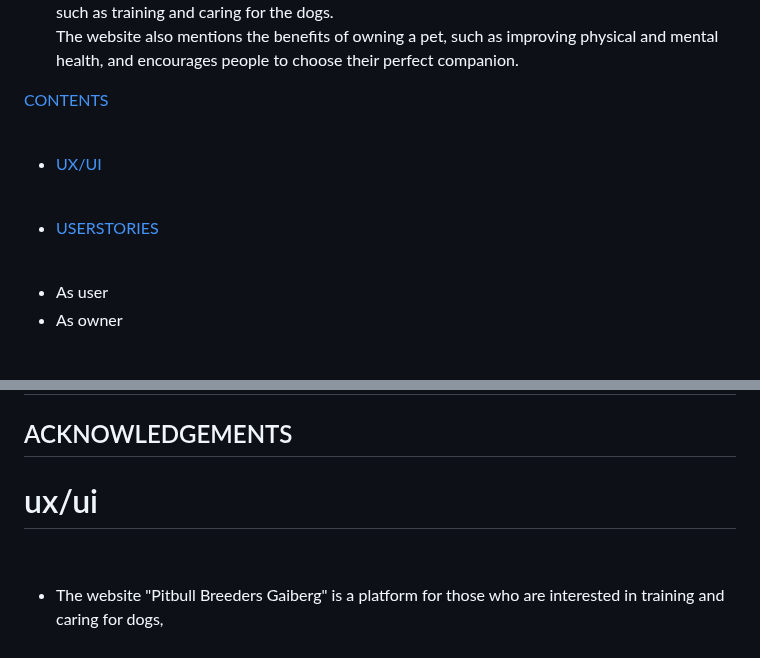
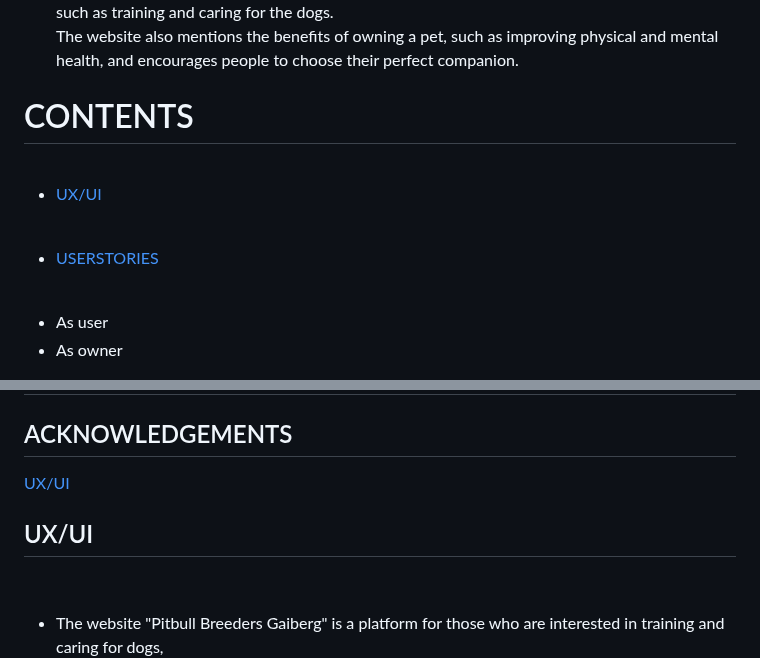
Before and after one commit to Code-Institute-Submissions/SuzanDewitz-Dogs-Training_FebResub, a Markdown page: README.md, 2 parts joined by grey strips. GitHub-like rendering.

Commit message:
docs: add README.md file

```diff
--- a/README.md
+++ b/README.md
@@ -12,15 +12,15 @@
    The website also mentions the benefits of owning a pet, such as improving physical and mental health, and encourages people to choose their perfect companion.
 
 
-[CONTENTS](#contents)
+# CONTENTS
 
 <br>
 
-+   [UX/UI](#ux/ui)
+  +   [UX/UI](#ux/ui)
 
 <br>
 
-+   [USERSTORIES](#userstories)
+  +   [USERSTORIES](#userstories)
 
 <br>
 
@@ -67,8 +67,8 @@
 
 
 
- # ux/ui
-
+ [UX/UI](#ux/ui)
+## UX/UI
 <br>
 
  * The website "Pitbull Breeders Gaiberg" is a platform for those who are interested in training and caring for dogs, <br>specifically the Pitbull breed. The site offers information on different breeds of dogs, including Labrador Retrievers, German Shepherds, Golden Retrievers, Bulldogs, and Poodles.
```
